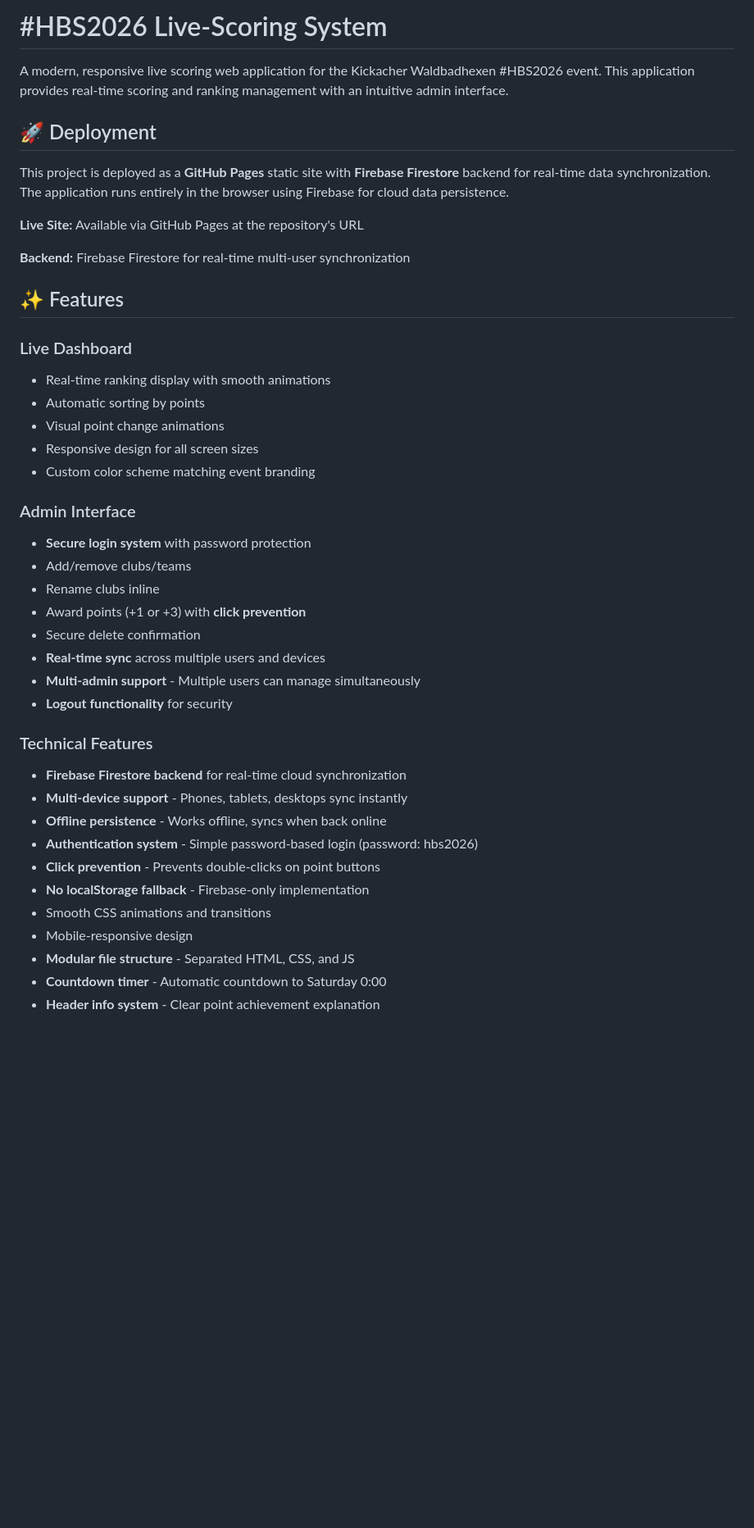
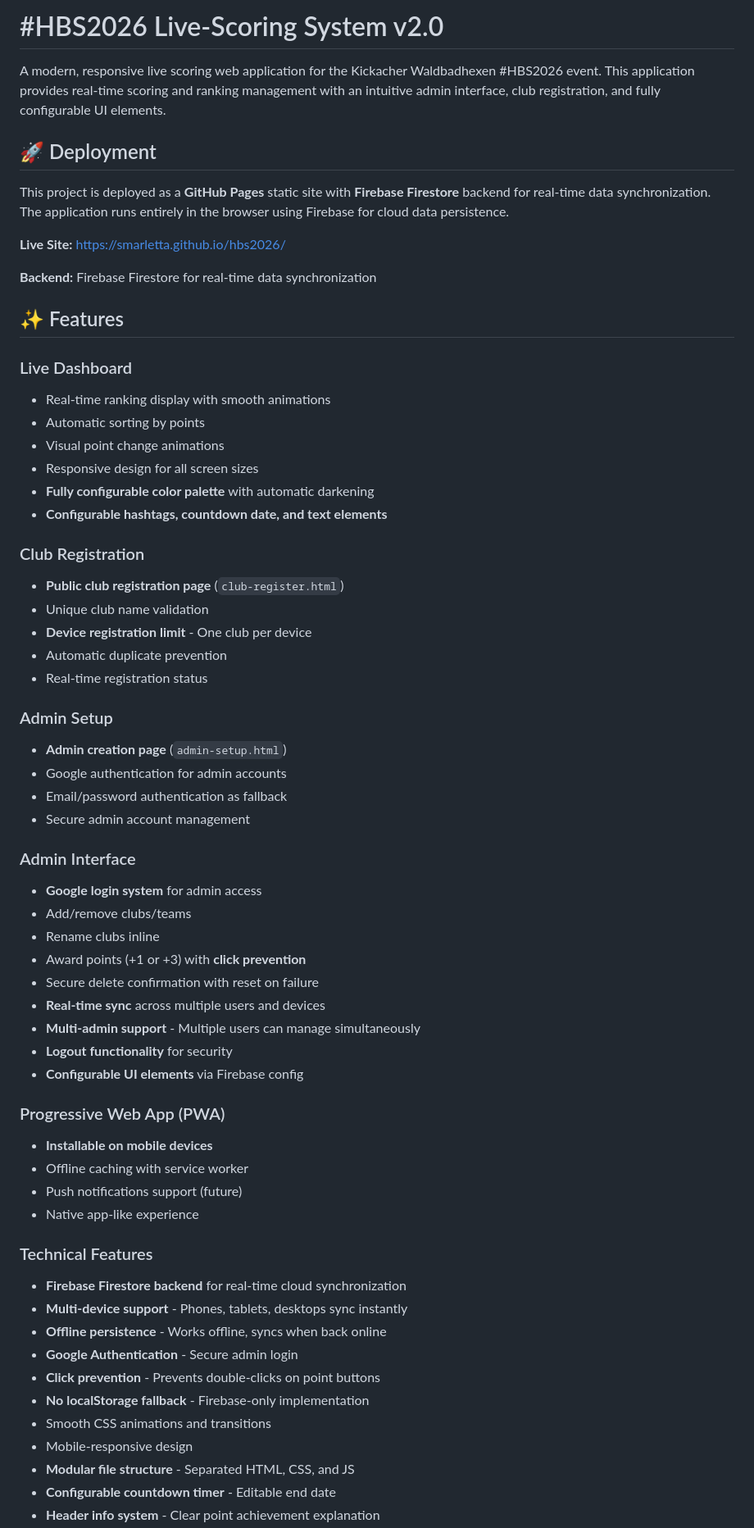
Before and after one commit to smarletta/hbs2026, a Markdown page: docs/README.md, the part around one of its changes. Shown at 82% size. Rendered like a GitHub page; blank space fills up the shorter version.

```diff
--- a/docs/README.md
+++ b/docs/README.md
@@ -1,14 +1,14 @@
-# #HBS2026 Live-Scoring System
+# #HBS2026 Live-Scoring System v2.0
 
-A modern, responsive live scoring web application for the Kickacher Waldbadhexen #HBS2026 event. This application provides real-time scoring and ranking management with an intuitive admin interface.
+A modern, responsive live scoring web application for the Kickacher Waldbadhexen #HBS2026 event. This application provides real-time scoring and ranking management with an intuitive admin interface, club registration, and fully configurable UI elements.
 
 ## 🚀 Deployment
 
 This project is deployed as a **GitHub Pages** static site with **Firebase Firestore** backend for real-time data synchronization. The application runs entirely in the browser using Firebase for cloud data persistence.
 
-**Live Site:** Available via GitHub Pages at the repository's URL
+**Live Site:** https://smarletta.github.io/hbs2026/
 
-**Backend:** Firebase Firestore for real-time multi-user synchronization
+**Backend:** Firebase Firestore for real-time data synchronization
 
 ## ✨ Features
 
@@ -17,27 +17,48 @@ This project is deployed as a **GitHub Pages** static site with **Firebase Fires
 - Automatic sorting by points
 - Visual point change animations
 - Responsive design for all screen sizes
-- Custom color scheme matching event branding
+- **Fully configurable color palette** with automatic darkening
+- **Configurable hashtags, countdown date, and text elements**
+
+### Club Registration
+- **Public club registration page** (`club-register.html`)
+- Unique club name validation
+- **Device registration limit** - One club per device
+- Automatic duplicate prevention
+- Real-time registration status
+
+### Admin Setup
+- **Admin creation page** (`admin-setup.html`)
+- Google authentication for admin accounts
+- Email/password authentication as fallback
+- Secure admin account management
 
 ### Admin Interface
-- **Secure login system** with password protection
+- **Google login system** for admin access
 - Add/remove clubs/teams
 - Rename clubs inline
 - Award points (+1 or +3) with **click prevention**
-- Secure delete confirmation
+- Secure delete confirmation with reset on failure
 - **Real-time sync** across multiple users and devices
 - **Multi-admin support** - Multiple users can manage simultaneously
 - **Logout functionality** for security
+- **Configurable UI elements** via Firebase config
+
+### Progressive Web App (PWA)
+- **Installable on mobile devices**
+- Offline caching with service worker
+- Push notifications support (future)
+- Native app-like experience
 
 ### Technical Features
 - **Firebase Firestore backend** for real-time cloud synchronization
 - **Multi-device support** - Phones, tablets, desktops sync instantly
 - **Offline persistence** - Works offline, syncs when back online
-- **Authentication system** - Simple password-based login (password: hbs2026)
+- **Google Authentication** - Secure admin login
 - **Click prevention** - Prevents double-clicks on point buttons
 - **No localStorage fallback** - Firebase-only implementation
 - Smooth CSS animations and transitions
 - Mobile-responsive design
 - **Modular file structure** - Separated HTML, CSS, and JS
-- **Countdown timer** - Automatic countdown to Saturday 0:00
+- **Configurable countdown timer** - Editable end date
 - **Header info system** - Clear point achievement explanation
```
Also changed, not shown: other parts of docs/README.md (+58 -30 lines).
